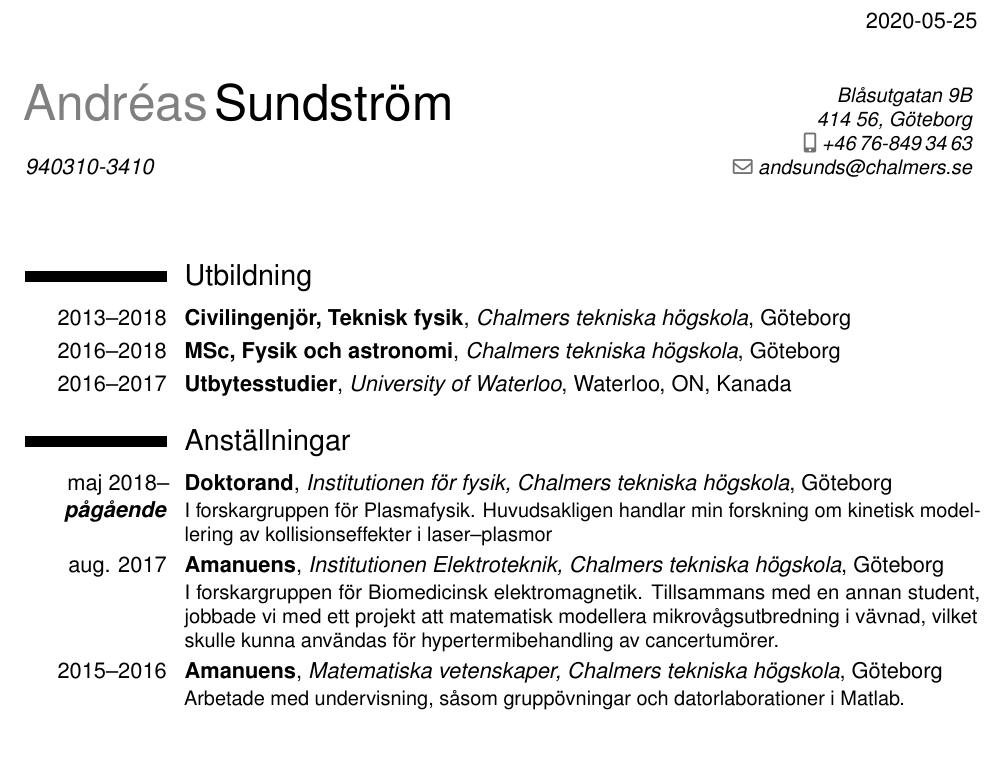
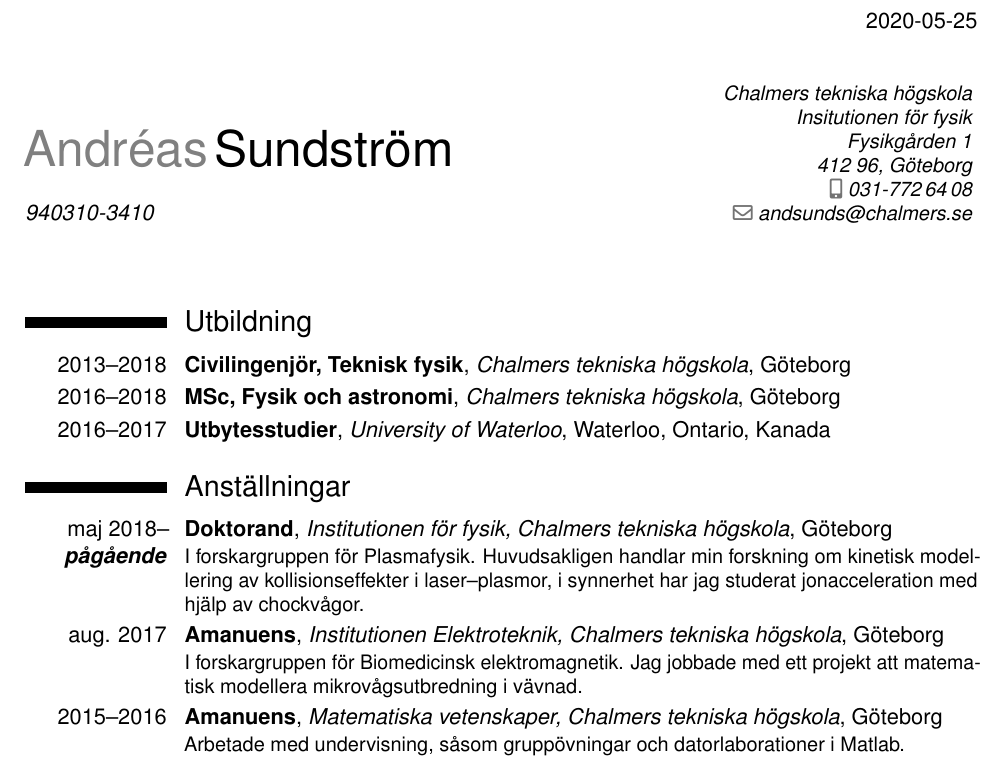
Before and after one commit to andsunds/CV, a LaTeX CV (SWE/CV-kort_SV.tex): part of the page, cut so that both start at the same text. Compiled offline with pdfLaTeX.

Commit message:
Mindre uppdateringar

```diff
--- a/SWE/CV-kort_SV.tex
+++ b/SWE/CV-kort_SV.tex
@@ -35,8 +35,9 @@
 % personal data
 \name{\Huge Andréas}{\Huge Sundström}
 \title{{\normalsize 940310-3410}}                               % optional, remove / comment the line if not wanted
-\address{Blåsutgatan 9B}{414 56, Göteborg}{}% optional, remove / comment the line if not wanted; the "postcode city" and "country" arguments can be omitted or provided empty
-\phone[mobile]{+46\,76-849\,34\,63}                   % optional, remove / comment the line if not wanted; the optional "type" of the phone can be "mobile" (default), "fixed" or "fax"
+\address{Chalmers tekniska högskola\\
+  Insitutionen för fysik\\}{Fysikgården 1}{412 96, Göteborg}% optional, remove / comment the line if not wanted; the "postcode city" and "country" arguments can be omitted or provided empty
+\phone[mobile]{031-772\,64\,08}                   % optional, remove / comment the line if not wanted; the optional "type" of the phone can be "mobile" (default), "fixed" or "fax"
 \email{andsunds@chalmers.se}                               % optional, remove / comment the line if not wanted
 
 % bibliography adjustements (only useful if you make citations in your resume, or print a list of publications using BibTeX)
@@ -62,7 +63,7 @@
 \cventry{2013--2018}{Civilingenjör, Teknisk fysik}{Chalmers tekniska högskola}{Göteborg}{}{}  % arguments 3 to 6 can be left empty
 \cventry{2016--2018}{MSc, Fysik och astronomi}{Chalmers tekniska högskola}{Göteborg}{}{}  % arguments 3 to 6 can be left empty
 \cventry{2016--2017}{Utbytesstudier}{University of
-  Waterloo}{Waterloo, ON, Kanada}{}{}
+  Waterloo}{Waterloo}{Ontario, Kanada}{}
 
 %\section{Master thesis}
 %\cvitem{title}{\emph{Title}}
@@ -75,13 +76,13 @@
   2018--\textbf{\textit{pågående}}}{Doktorand}{Institutionen för
   fysik, Chalmers tekniska högskola}{Göteborg}{}{I forskargruppen för
   Plasmafysik. Huvudsakligen handlar min forskning om kinetisk
-  modellering av kollisionseffekter i laser--plasmor} %
+  modellering av kollisionseffekter i laser--plasmor, i synnerhet har
+  jag studerat jonacceleration med hjälp av chockvågor.} %
 \cventry{aug. 2017}{Amanuens}{Institutionen Elektroteknik, Chalmers
   tekniska högskola}{Göteborg}{}{I forskargruppen för Biomedicinsk
   elektromagnetik. %
-  Tillsammans med en annan student, jobbade vi med ett projekt att
-  matematisk modellera mikrovågsutbredning i vävnad, vilket skulle
-  kunna användas för hypertermibehandling av cancertumörer.} %
+  Jag jobbade med ett projekt att matematisk modellera
+  mikrovågsutbredning i vävnad.} %
 \cventry{2015--2016}{Amanuens}{Matematiska vetenskaper, Chalmers
   tekniska högskola}{Göteborg}{}{Arbetade med undervisning, såsom
   gruppövningar och datorlaborationer i Matlab.} %
```
